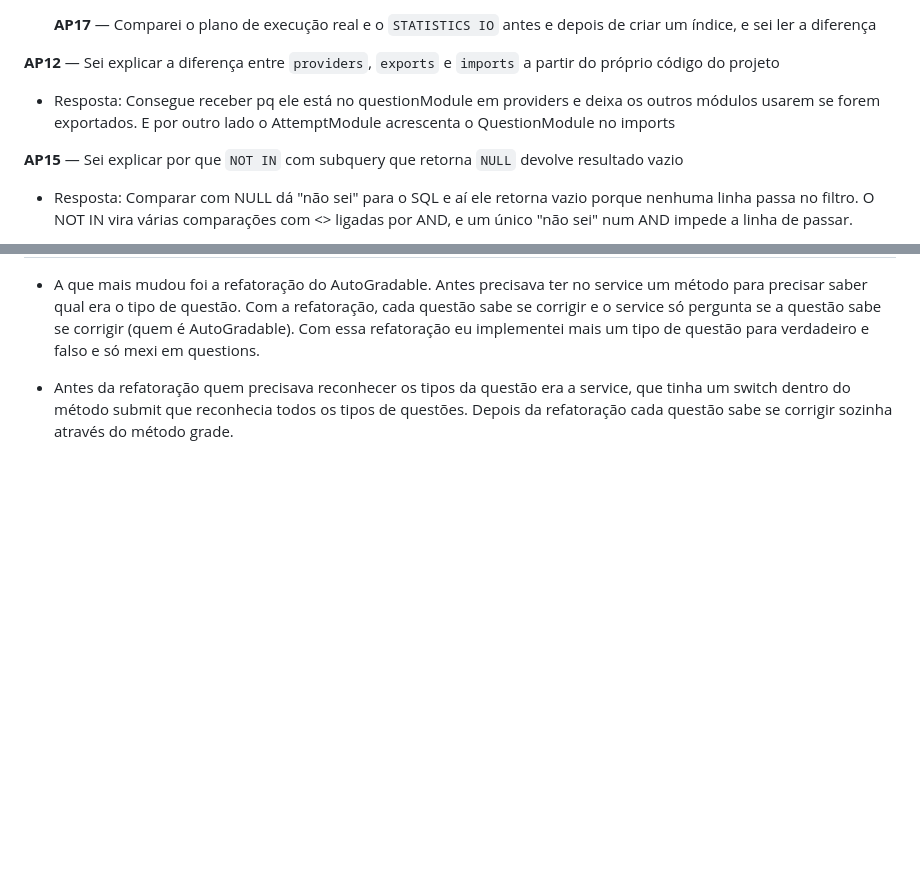
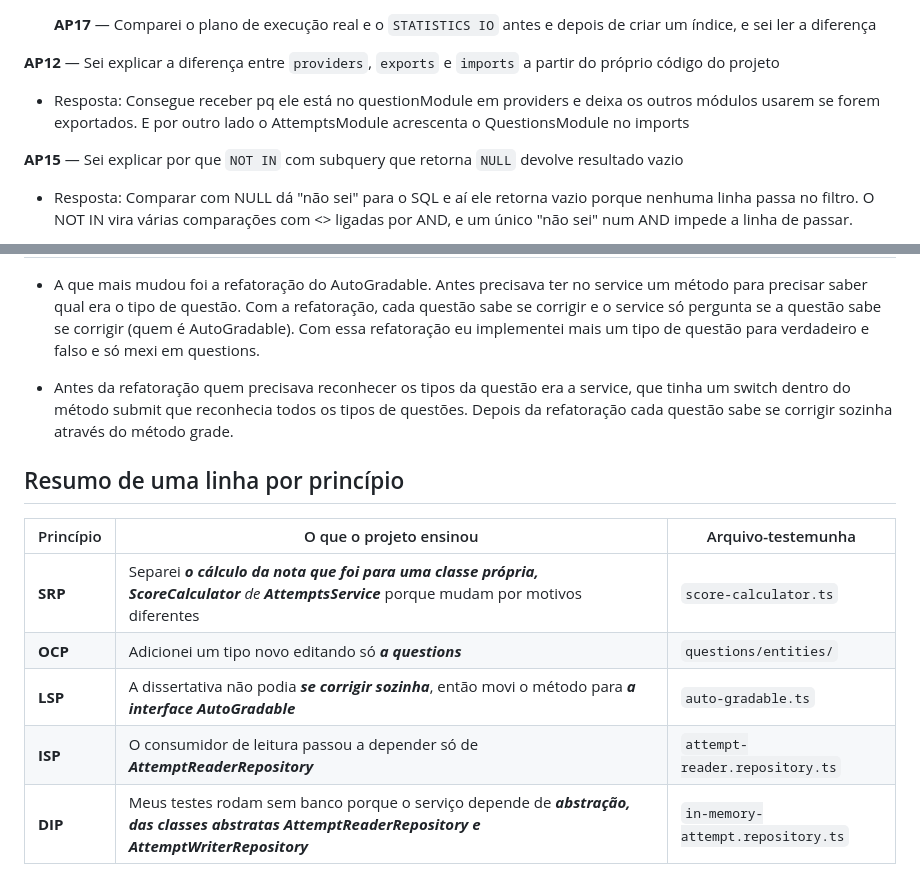
Before and after one commit to PamFreitaz/projeto-quiz-api, a Markdown page: quiz-api/NOTAS.md, 2 parts joined by grey strips. GitHub-like rendering; blank space fills up the shorter version.

Commit message:
docs: resumo de uma linha por princípio

```diff
--- a/quiz-api/NOTAS.md
+++ b/quiz-api/NOTAS.md
@@ -59,7 +59,7 @@ Comparando o pq usar o token Symbol com classe abstrata. O computador não roda
 **AP12** — Sei explicar a diferença entre `providers`, `exports` e `imports` a partir do próprio código do projeto
 
 - Resposta:
-Consegue receber pq ele está no questionModule em providers e deixa os outros módulos usarem se forem exportados. E por outro lado o AttemptModule acrescenta o QuestionModule no imports
+Consegue receber pq ele está no questionModule em providers e deixa os outros módulos usarem se forem exportados. E por outro lado o AttemptsModule acrescenta o QuestionsModule no imports
 
 **AP15** — Sei explicar por que `NOT IN` com subquery que retorna `NULL` devolve resultado vazio
 
@@ -79,3 +79,13 @@ Fiz o teste com a aluna Marta. Depois do empate no 7, ela ficou em 4º no ROW_NU
 - A que mais mudou foi a refatoração do AutoGradable. Antes precisava ter no service um método para precisar saber qual era o tipo de questão. Com a refatoração, cada questão sabe se corrigir e o service só pergunta se a questão sabe se corrigir (quem é AutoGradable). Com essa refatoração eu implementei mais um tipo de questão para verdadeiro e falso e só mexi em questions.
 
 - Antes da refatoração quem precisava reconhecer os tipos da questão era a service, que tinha um switch dentro do método submit que reconhecia todos os tipos de questões. Depois da refatoração cada questão sabe se corrigir sozinha através do método grade.
+
+## Resumo de uma linha por princípio
+
+| Princípio | O que o projeto ensinou | Arquivo-testemunha |
+|---|---|---|
+| **SRP** | Separei ___o cálculo da nota que foi para uma classe própria, ScoreCalculator__ de ___AttemptsService____ porque mudam por motivos diferentes | `score-calculator.ts` |
+| **OCP** | Adicionei um tipo novo editando só ___a questions___| `questions/entities/` |
+| **LSP** | A dissertativa não podia ___se corrigir sozinha___, então movi o método para ___a interface AutoGradable___| `auto-gradable.ts` |
+| **ISP** | O consumidor de leitura passou a depender só de ___AttemptReaderRepository___| `attempt-reader.repository.ts` |
+| **DIP** | Meus testes rodam sem banco porque o serviço depende de ___abstração, das classes abstratas AttemptReaderRepository e AttemptWriterRepository___| `in-memory-attempt.repository.ts` |
```
